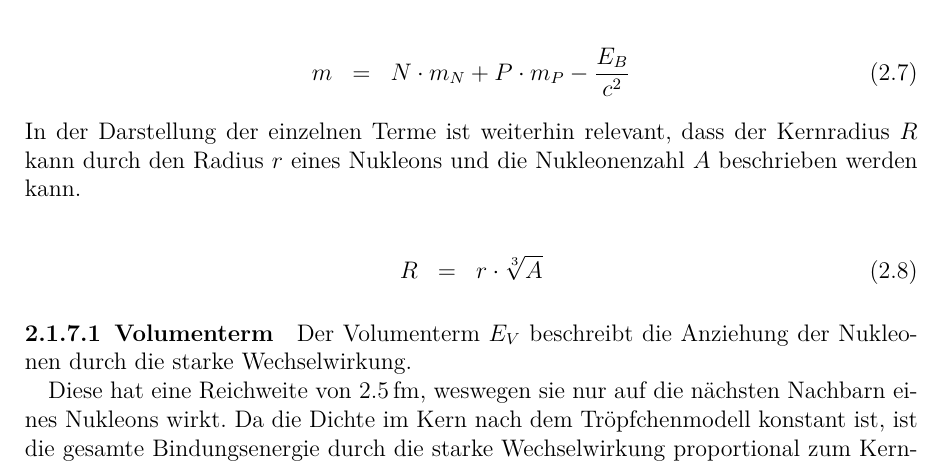
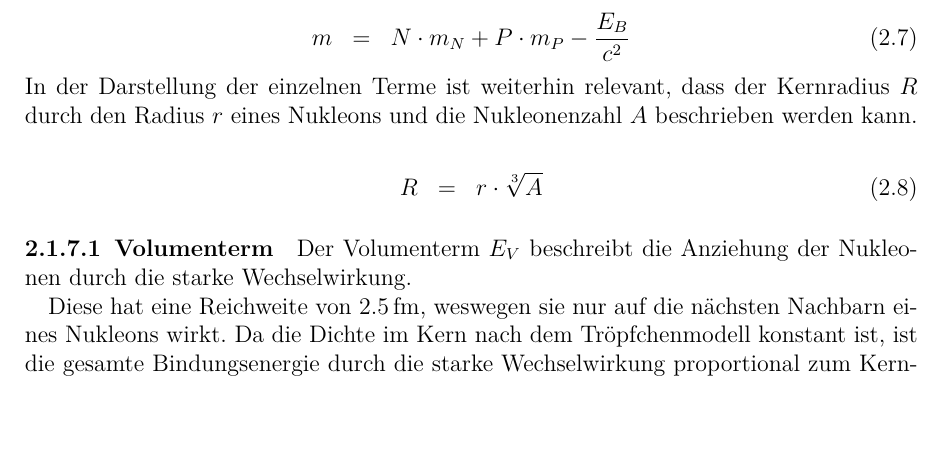
Before and after one commit to ofilla/physik-praktikum-b, a LaTeX document (B3.3/B3.3.tex): part of page 7 of 36, cut so that both start at the same text, the shorter picture padded with empty space. Compiled offline with pdfLaTeX.

Commit message:
B3.3: Kleine Korrektur

```diff
--- a/B3.3/B3.3.tex
+++ b/B3.3/B3.3.tex
@@ -194,7 +194,7 @@ Die Bindungsenergie $E_B$ verringert die Masse des Atomkernes. Daher kann die Ke
 \end{eqnarray}
 
 \noindent
-In der Darstellung der einzelnen Terme ist weiterhin relevant, dass der Kernradius $R$ kann durch den Radius $r$ eines Nukleons und die Nukleonenzahl $A$ beschrieben werden kann.
+In der Darstellung der einzelnen Terme ist weiterhin relevant, dass der Kernradius $R$ durch den Radius $r$ eines Nukleons und die Nukleonenzahl $A$ beschrieben werden kann.
 
 \begin{eqnarray}
     R &=& r \cdot \sqrt[3]{A}
```
Also changed, not shown: B3.3/B3.3.pdf.
